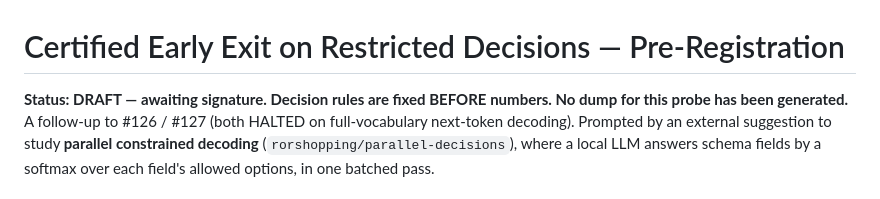
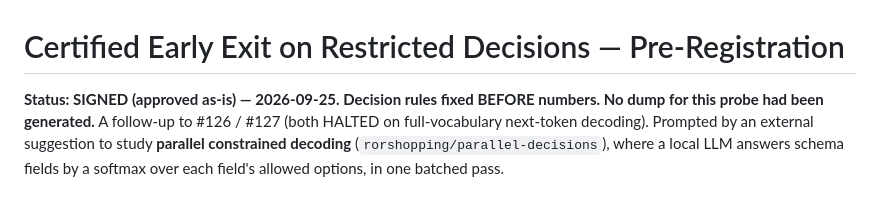
Before and after one commit to jascal/pil, a Markdown page: docs/notes/restricted_early_exit_prereg.md, the part around the change. Rendered like a GitHub page.

Commit message:
prereg: restricted early exit — SIGNED 2026-09-25 (pre-build, pre-numbers)
Co-Authored-By: Claude Opus 5.5 <noreply@anthropic.com>

```diff
--- a/docs/notes/restricted_early_exit_prereg.md
+++ b/docs/notes/restricted_early_exit_prereg.md
@@ -1,6 +1,6 @@
 # Certified Early Exit on Restricted Decisions — Pre-Registration
 
-**Status: DRAFT — awaiting signature. Decision rules are fixed BEFORE numbers. No dump for this probe has been
+**Status: SIGNED (approved as-is) — 2026-09-25. Decision rules fixed BEFORE numbers. No dump for this probe had been
 generated.** A follow-up to #126 / #127 (both HALTED on full-vocabulary next-token decoding). Prompted by an
 external suggestion to study **parallel constrained decoding** (`rorshopping/parallel-decisions`), where a local
 LLM answers schema fields by a softmax over each field's allowed options, in one batched pass.
```
